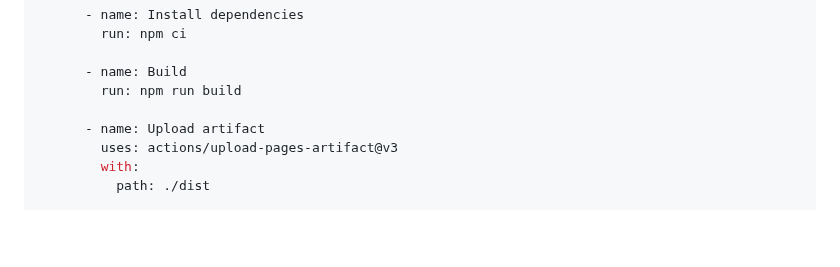
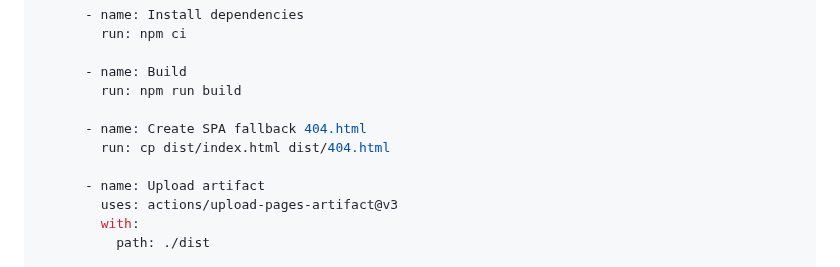
Before and after one commit to GerryJr/Portfolio-Website, a Markdown page: README.md, the part around the change. Drawn GitHub-style; blank space fills up the shorter version.

Commit message:
Doc 404 Update
Updated the README to show the new lines in the github actions.

```diff
--- a/README.md
+++ b/README.md
@@ -127,6 +127,9 @@ jobs:
 
       - name: Build
         run: npm run build
+
+      - name: Create SPA fallback 404.html
+        run: cp dist/index.html dist/404.html
 
       - name: Upload artifact
         uses: actions/upload-pages-artifact@v3
```
